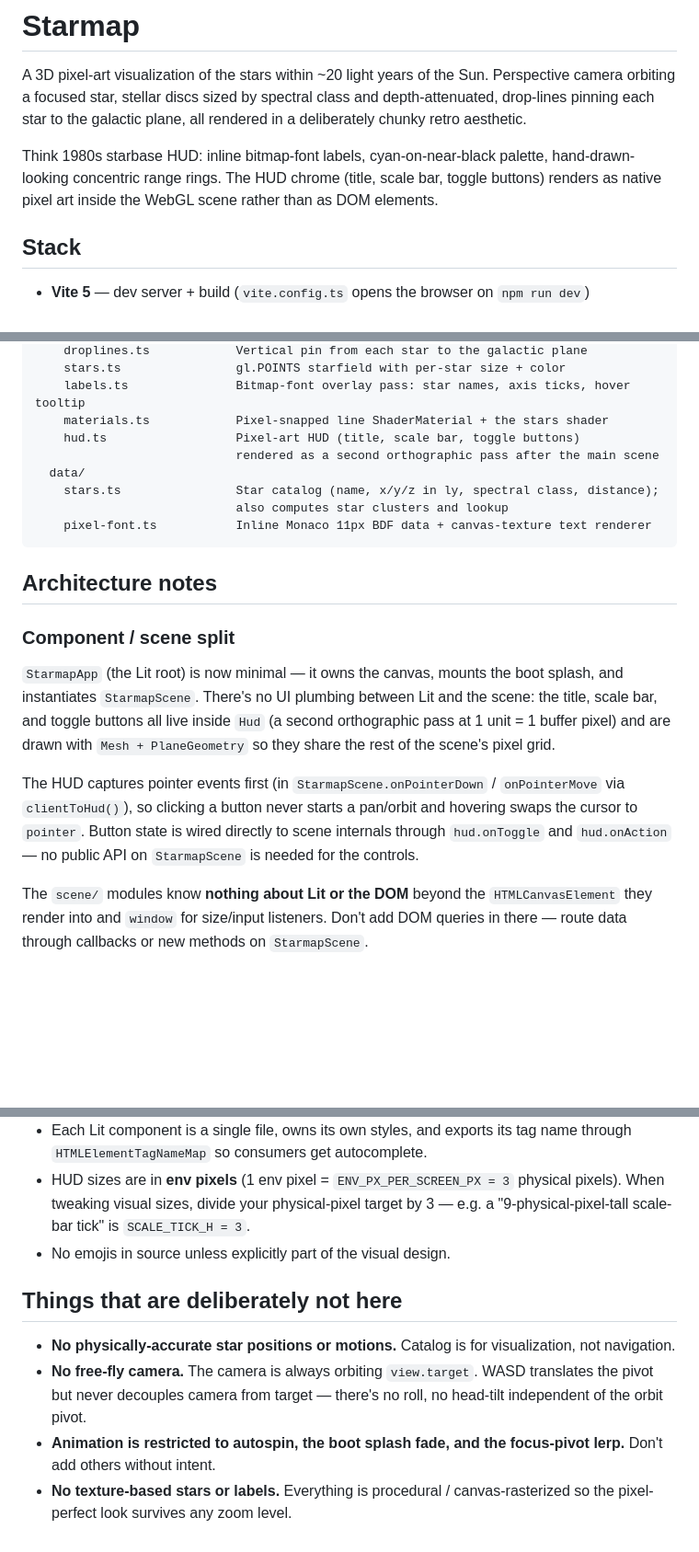
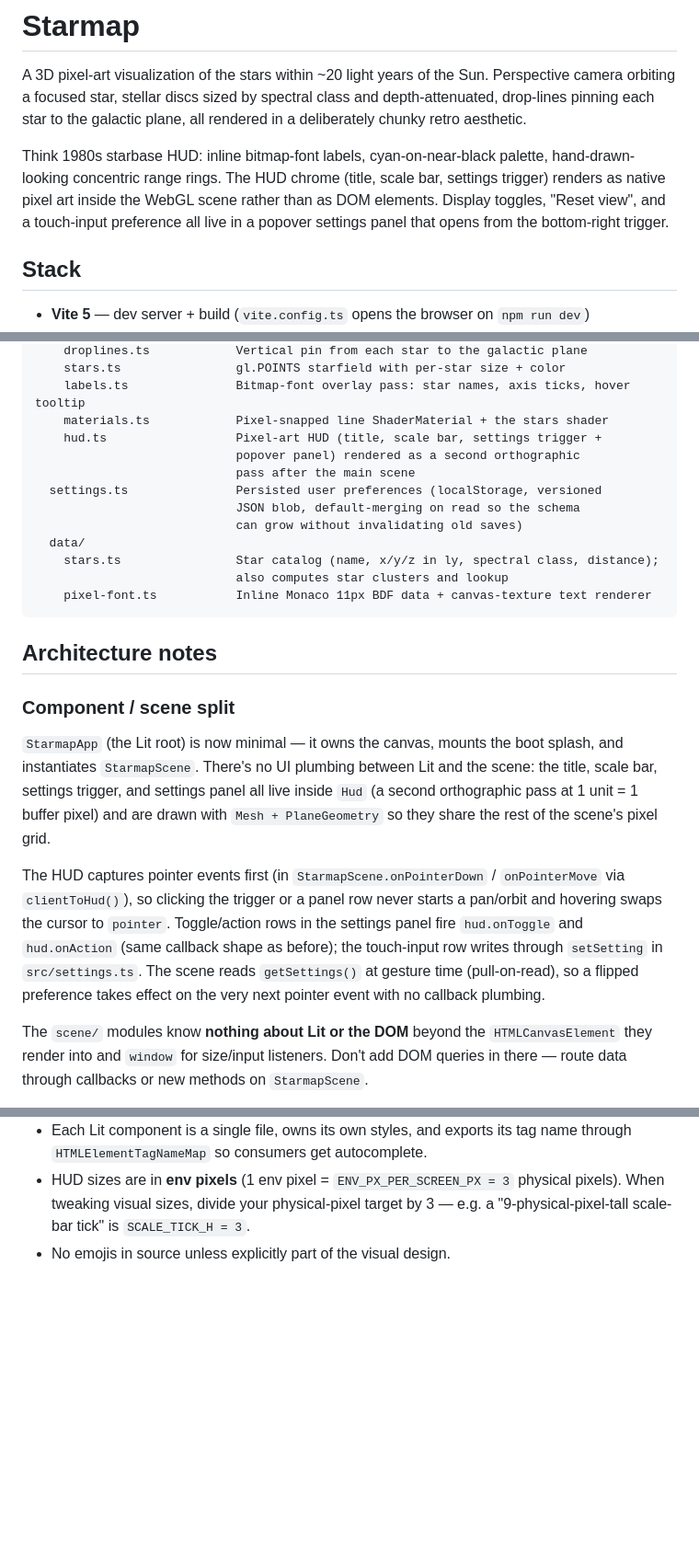
Before and after one commit to aportilla/helio, a Markdown page: README.md, 3 parts joined by grey strips. Shown at 92% size. Rendered like a GitHub page; blank space fills up the shorter version.

```diff
--- a/README.md
+++ b/README.md
@@ -2,7 +2,7 @@
 
 A 3D pixel-art visualization of the stars within ~20 light years of the Sun. Perspective camera orbiting a focused star, stellar discs sized by spectral class and depth-attenuated, drop-lines pinning each star to the galactic plane, all rendered in a deliberately chunky retro aesthetic.
 
-Think 1980s starbase HUD: inline bitmap-font labels, cyan-on-near-black palette, hand-drawn-looking concentric range rings. The HUD chrome (title, scale bar, toggle buttons) renders as native pixel art inside the WebGL scene rather than as DOM elements.
+Think 1980s starbase HUD: inline bitmap-font labels, cyan-on-near-black palette, hand-drawn-looking concentric range rings. The HUD chrome (title, scale bar, settings trigger) renders as native pixel art inside the WebGL scene rather than as DOM elements. Display toggles, "Reset view", and a touch-input preference all live in a popover settings panel that opens from the bottom-right trigger.
 
 ## Stack
 
@@ -39,8 +39,12 @@ src/
     stars.ts                gl.POINTS starfield with per-star size + color
     labels.ts               Bitmap-font overlay pass: star names, axis ticks, hover tooltip
     materials.ts            Pixel-snapped line ShaderMaterial + the stars shader
-    hud.ts                  Pixel-art HUD (title, scale bar, toggle buttons)
-                            rendered as a second orthographic pass after the main scene
+    hud.ts                  Pixel-art HUD (title, scale bar, settings trigger +
+                            popover panel) rendered as a second orthographic
+                            pass after the main scene
+  settings.ts               Persisted user preferences (localStorage, versioned
+                            JSON blob, default-merging on read so the schema
+                            can grow without invalidating old saves)
   data/
     stars.ts                Star catalog (name, x/y/z in ly, spectral class, distance);
                             also computes star clusters and lookup
@@ -51,9 +55,9 @@ src/
 
 ### Component / scene split
 
-`StarmapApp` (the Lit root) is now minimal — it owns the canvas, mounts the boot splash, and instantiates `StarmapScene`. There's no UI plumbing between Lit and the scene: the title, scale bar, and toggle buttons all live inside `Hud` (a second orthographic pass at 1 unit = 1 buffer pixel) and are drawn with `Mesh + PlaneGeometry` so they share the rest of the scene's pixel grid.
+`StarmapApp` (the Lit root) is now minimal — it owns the canvas, mounts the boot splash, and instantiates `StarmapScene`. There's no UI plumbing between Lit and the scene: the title, scale bar, settings trigger, and settings panel all live inside `Hud` (a second orthographic pass at 1 unit = 1 buffer pixel) and are drawn with `Mesh + PlaneGeometry` so they share the rest of the scene's pixel grid.
 
-The HUD captures pointer events first (in `StarmapScene.onPointerDown` / `onPointerMove` via `clientToHud()`), so clicking a button never starts a pan/orbit and hovering swaps the cursor to `pointer`. Button state is wired directly to scene internals through `hud.onToggle` and `hud.onAction` — no public API on `StarmapScene` is needed for the controls.
+The HUD captures pointer events first (in `StarmapScene.onPointerDown` / `onPointerMove` via `clientToHud()`), so clicking the trigger or a panel row never starts a pan/orbit and hovering swaps the cursor to `pointer`. Toggle/action rows in the settings panel fire `hud.onToggle` and `hud.onAction` (same callback shape as before); the touch-input row writes through `setSetting` in `src/settings.ts`. The scene reads `getSettings()` at gesture time (pull-on-read), so a flipped preference takes effect on the very next pointer event with no callback plumbing.
 
 The `scene/` modules know **nothing about Lit or the DOM** beyond the `HTMLCanvasElement` they render into and `window` for size/input listeners. Don't add DOM queries in there — route data through callbacks or new methods on `StarmapScene`.
 
@@ -190,10 +200,3 @@ Touch input is unified through Pointer Events, not a separate `touchmove` path.
 - Each Lit component is a single file, owns its own styles, and exports its tag name through `HTMLElementTagNameMap` so consumers get autocomplete.
 - HUD sizes are in **env pixels** (1 env pixel = `ENV_PX_PER_SCREEN_PX = 3` physical pixels). When tweaking visual sizes, divide your physical-pixel target by 3 — e.g. a "9-physical-pixel-tall scale-bar tick" is `SCALE_TICK_H = 3`.
 - No emojis in source unless explicitly part of the visual design.
-
-## Things that are deliberately not here
-
-- **No physically-accurate star positions or motions.** Catalog is for visualization, not navigation.
-- **No free-fly camera.** The camera is always orbiting `view.target`. WASD translates the pivot but never decouples camera from target — there's no roll, no head-tilt independent of the orbit pivot.
-- **Animation is restricted to autospin, the boot splash fade, and the focus-pivot lerp.** Don't add others without intent.
-- **No texture-based stars or labels.** Everything is procedural / canvas-rasterized so the pixel-perfect look survives any zoom level.
```
Also changed, not shown: other parts of README.md (+12 -6 lines).
